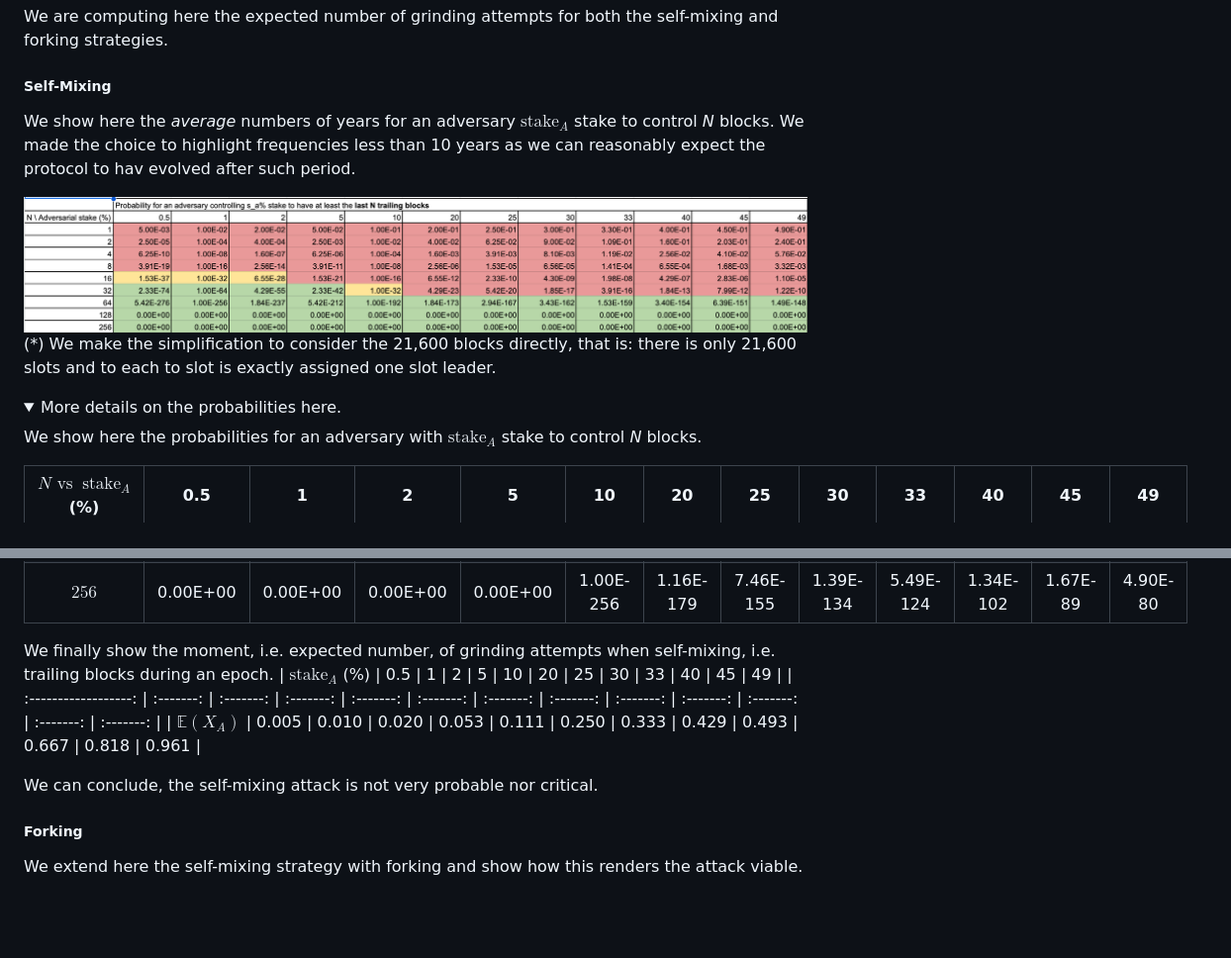
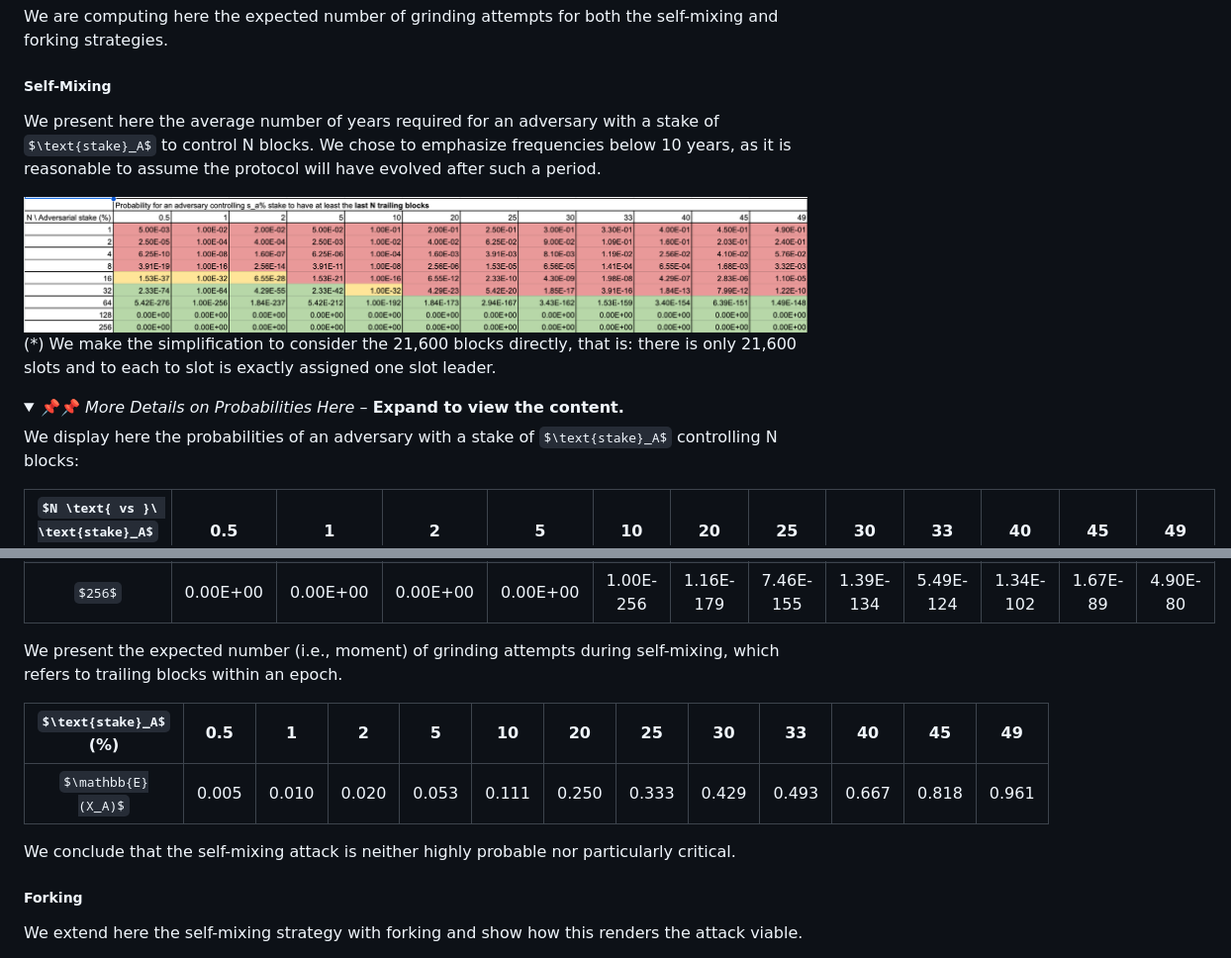
Before and after one commit to input-output-hk/ouroboros-phalanx-protocol, a Markdown page: CPS/Readme.md, 2 parts joined by grey strips. Shown: that part at 99% size. Rendered like a GitHub page; folded sections open; some formulas as TeX source; blank space fills up the shorter version.

Commit message:
cosmetics

```diff
--- a/CPS/Readme.md
+++ b/CPS/Readme.md
@@ -915,7 +915,7 @@ We are computing here the expected number of grinding attempts for both the self
 
 ##### Self-Mixing
 
-We show here the _average_ numbers of years for an adversary $\text{stake}_A$ stake to control _N_ blocks. We made the choice to highlight frequencies less than 10 years as we can reasonably expect the protocol to hav evolved after such period.
+We present here the average number of years required for an adversary with a stake of $\text{stake}_A$ to control N blocks. We chose to emphasize frequencies below 10 years, as it is reasonable to assume the protocol will have evolved after such a period.
 
 <div align="center">
 <img src="grinding_mixing_years.png" />
@@ -924,9 +924,9 @@ We show here the _average_ numbers of years for an adversary $\text{stake}_A$ st
 (*) We make the simplification to consider the 21,600 blocks directly, that is: there is only 21,600 slots and to each to slot is exactly assigned one slot leader.
 
 <details>
-<summary>More details on the probabilities here.</summary>
-
-We show here the probabilities for an adversary with $\text{stake}_A$ stake to control _N_ blocks.
+<summary>📌📌 <i> More Details on Probabilities Here </i> – <b>  Expand to view the content.</b></summary>
+
+We display here the probabilities of an adversary with a stake of $\text{stake}_A$ controlling N blocks:
 
 | $N \text{ vs }\ \text{stake}_A$ (%) |    0.5    |     1     |     2     |     5      |     10     |     20     |     25     |     30      |     33       |     40     |     45    |     49    |
 | :----------------------: | :-------:   | :------: | :-------: | :--------: | :--------: | :--------: | :--------: | :---------: | :----------: | :--------: | :-------: | :-------: |
@@ -940,13 +940,15 @@ We show here the probabilities for an adversary with $\text{stake}_A$ stake to c
 | $128$                    |  2.94E-295	 |1.00E-256 |	3.40E-218	| 2.94E-167  | 1.00E-128	| 3.40E-90 	 | 8.64E-78 	|  1.18E-67 	|  2.34E-62	   |  1.16E-51  | 4.09E-45	| 2.21E-40  |
 | $256$                    |  0.00E+00	 |0.00E+00	| 0.00E+00	| 0.00E+00	 | 1.00E-256	| 1.16E-179	 | 7.46E-155	|  1.39E-134	|  5.49E-124	 |  1.34E-102	| 1.67E-89	| 4.90E-80  |
 </details>
-
-We finally show the moment, i.e. expected number, of grinding attempts when self-mixing, i.e. trailing blocks during an epoch.
+</br>
+
+We present the expected number (i.e., moment) of grinding attempts during self-mixing, which refers to trailing blocks within an epoch.
+
 | $\text{stake}_A$ (%) |    0.5    |     1     |     2     |     5     |     10    |     20    |     25    |     30    |     33    |     40    |     45    |     49    |
 | :------------------: | :-------: | :-------: | :-------: | :-------: | :-------: | :-------: | :-------: | :-------: | :-------: | :-------: | :-------: | :-------: |
 | $\mathbb{E}(X_A)$    |   0.005   |   0.010   |   0.020   |   0.053   |   0.111   |   0.250   |   0.333   |   0.429   |   0.493   |   0.667   |   0.818   |   0.961   |
 
-We can conclude, the self-mixing attack is not very probable nor critical.
+We conclude that the self-mixing attack is neither highly probable nor particularly critical.
 
 ##### Forking
 
```
